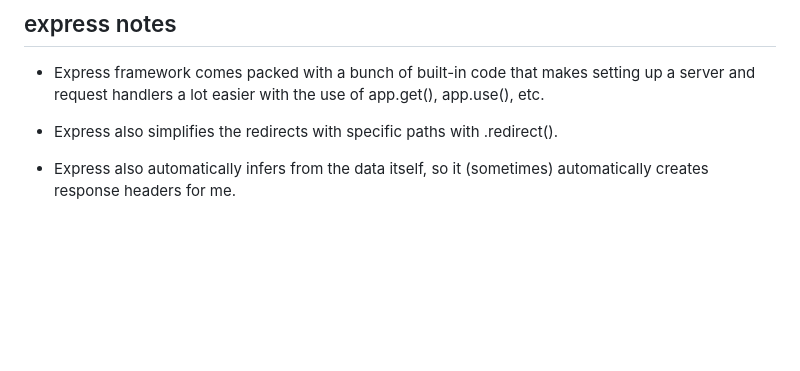
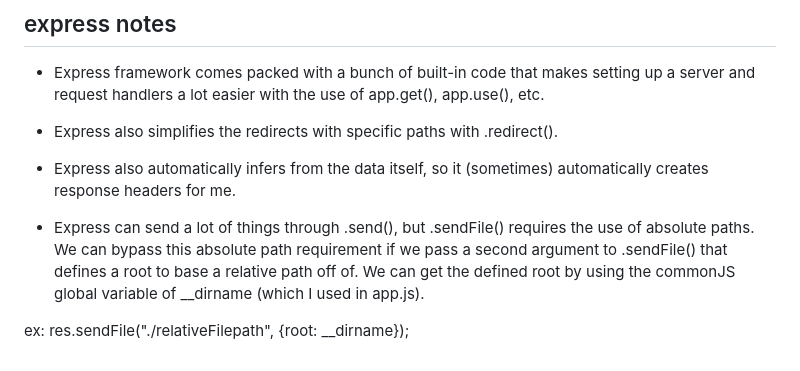
Before and after one commit to ChristianIsaacTran/basic-informational-site-node, a Markdown page: README.md, the part around the change. Drawn GitHub-style; blank space fills up the shorter version.

Commit message:
DOCS: added a note about .sendFile() absolute path

```diff
--- a/README.md
+++ b/README.md
@@ -104,3 +104,8 @@ node --watch app.js
 - Express also simplifies the redirects with specific paths with .redirect().
 
 - Express also automatically infers from the data itself, so it (sometimes) automatically creates response headers for me.
+
+- Express can send a lot of things through .send(), but .sendFile()
+requires the use of absolute paths. We can bypass this absolute path requirement if we pass a second argument to .sendFile() that defines a root to base a relative path off of. We can get the defined root by using the commonJS global variable of __dirname (which I used in app.js).
+
+ex: res.sendFile("./relativeFilepath", {root: __dirname});
```
